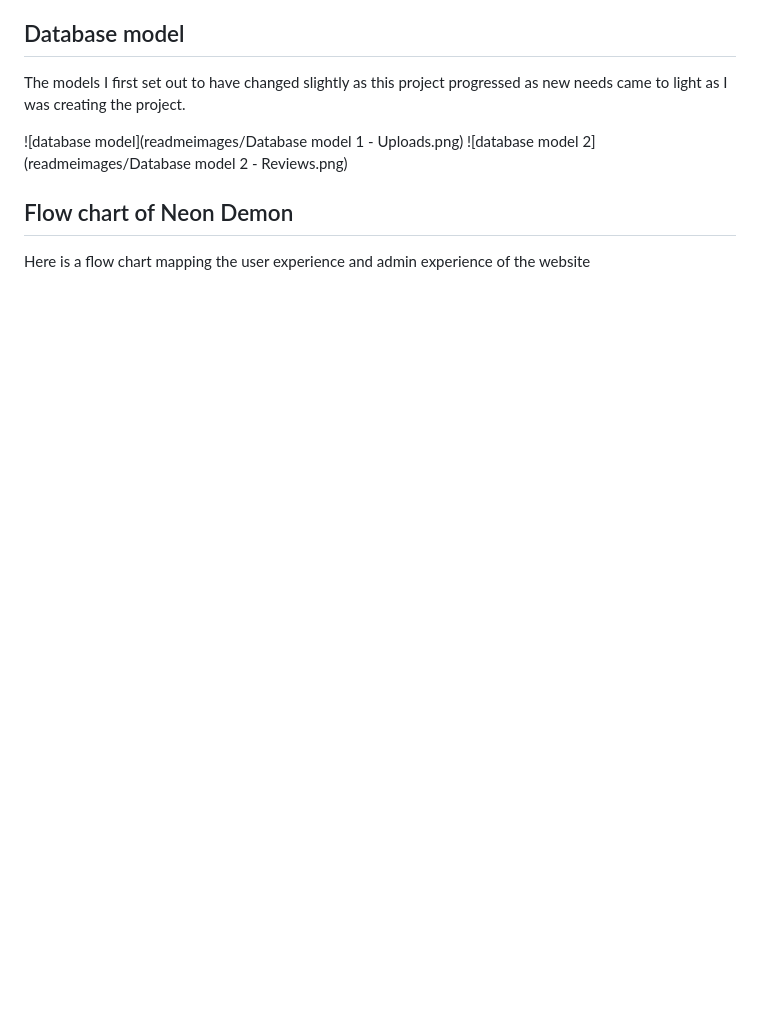
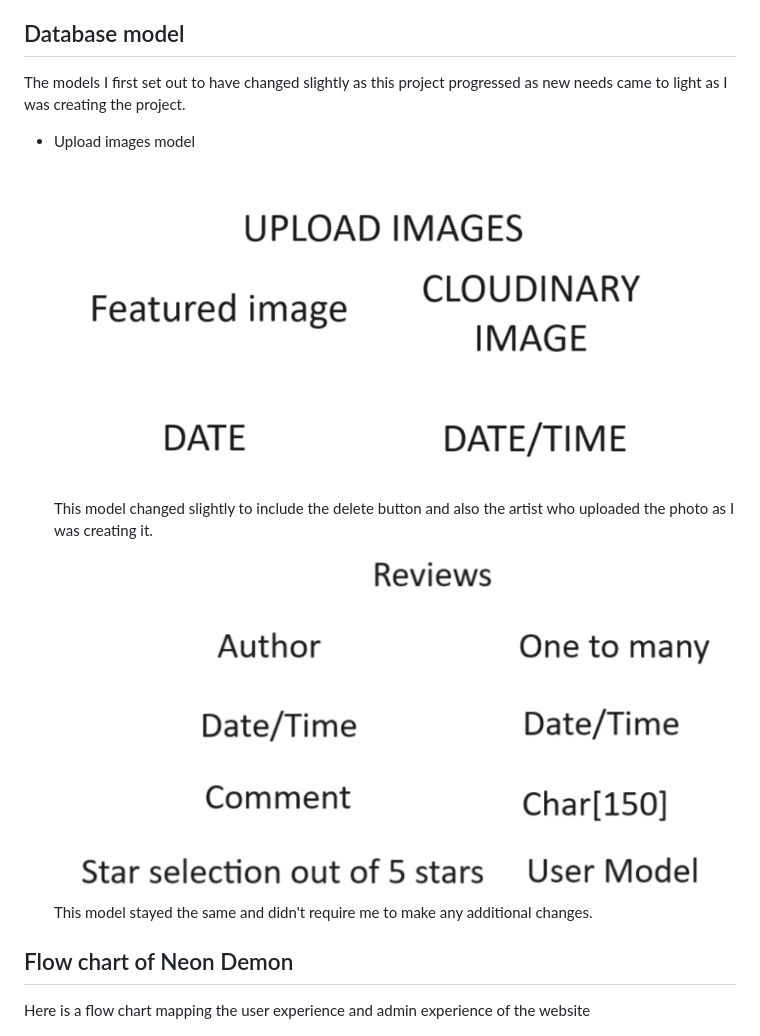
Before and after one commit to ALVIN02-ui/NeonDemonPortfolioProject4, a Markdown page: README.md, the part around the change. GitHub-like rendering; blank space fills up the shorter version.

Commit message:
update the database model section as images didnt render in the README and add context to each model

```diff
--- a/README.md
+++ b/README.md
@@ -48,8 +48,12 @@ I have listed some of the user stories in:
 
   The models I first set out to have changed slightly as this project progressed as new needs came to light as I was creating the project.
 
-  ![database model](readmeimages/Database model 1 - Uploads.png)
-  ![database model 2](readmeimages/Database model 2 - Reviews.png)
+- Upload images model
+
+  ![database model](readmeimages/Databasemodel1.png)
+  This model changed slightly to include the delete button and also the artist who uploaded the photo as I was creating it.
+  ![database model 2](readmeimages/databasemodel2.png)
+  This model stayed the same and didn't require me to make any additional changes.
 
 ## Flow chart of Neon Demon
 
```
Also changed, not shown: readmeimages/Databasemodel1.png (renamed from readmeimages/Database model 1 - Uploads.png), readmeimages/databasemodel2.png (renamed from readmeimages/Database model 2 - Reviews.png).
